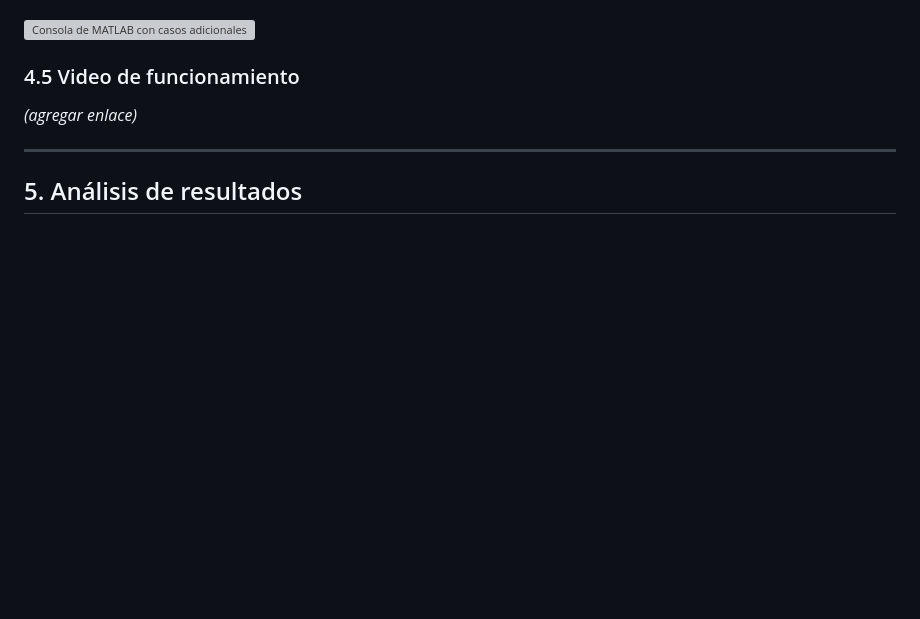
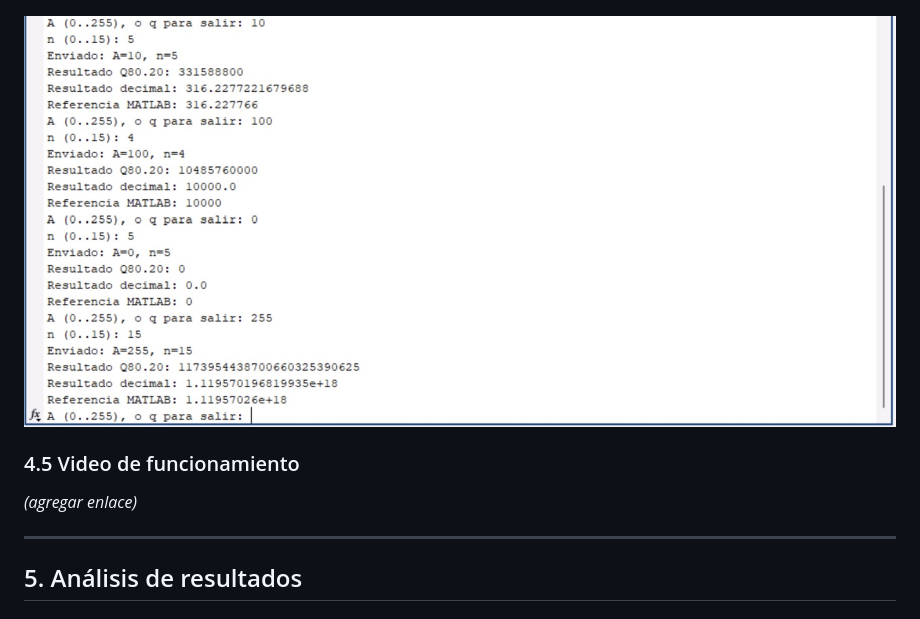
Before and after one commit to JosManuel180843/Practica4_SistemasEmbebidos, a Markdown page: README.md, the part around the change. Rendered like a GitHub page; blank space fills up the shorter version; grey boxes are pictures that could not be loaded.

Commit message:
Fix image path in README.md

```diff
--- a/README.md
+++ b/README.md
@@ -607,7 +607,7 @@ Referencia MATLAB: 316.227766
 
 ![Consola de MATLAB](img/matlab_consola_1.jpeg)
 
-![Consola de MATLAB con casos adicionales](docs/img/matlab_consola_2.jpeg)
+![Consola de MATLAB con casos adicionales](img/matlab_consola_2.jpeg)
 
 ### 4.5 Video de funcionamiento
 
```
